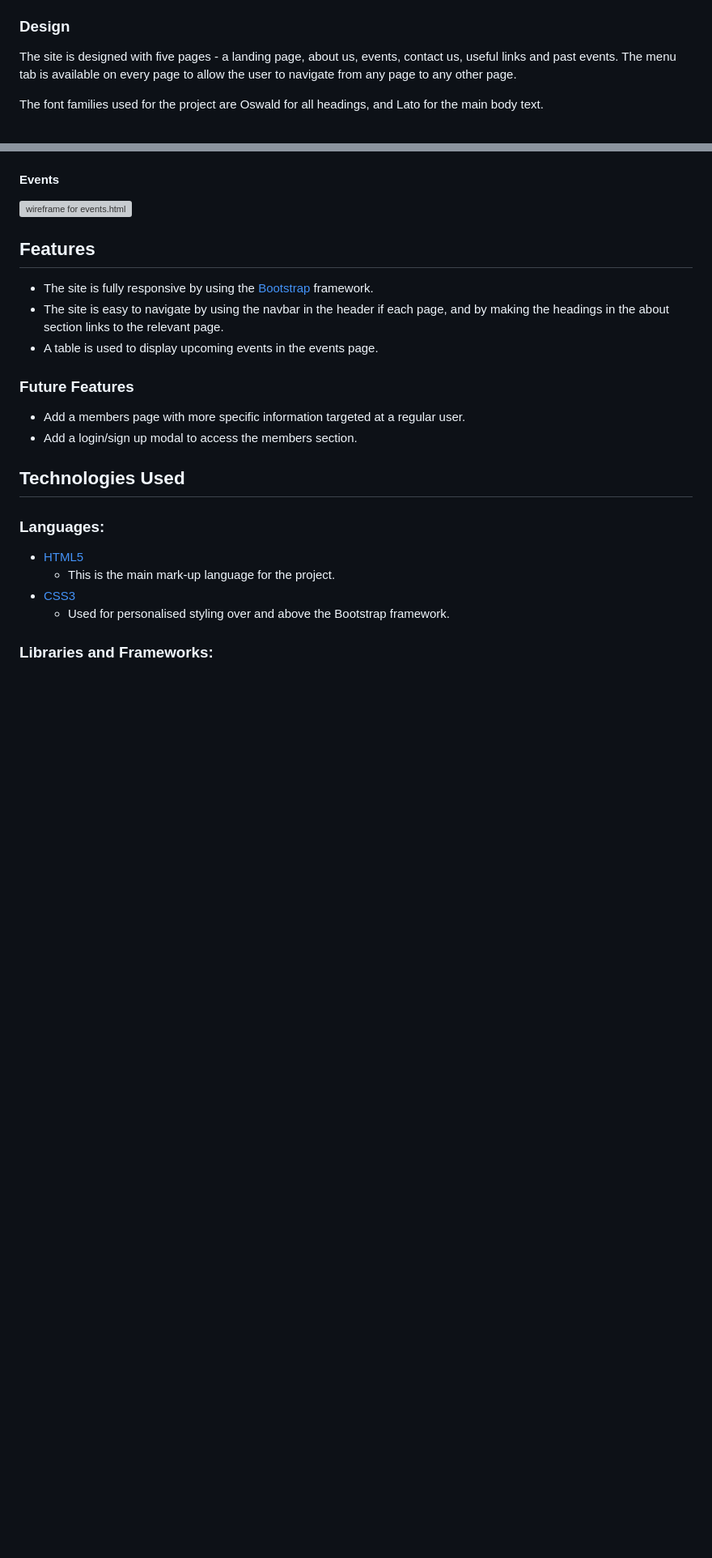
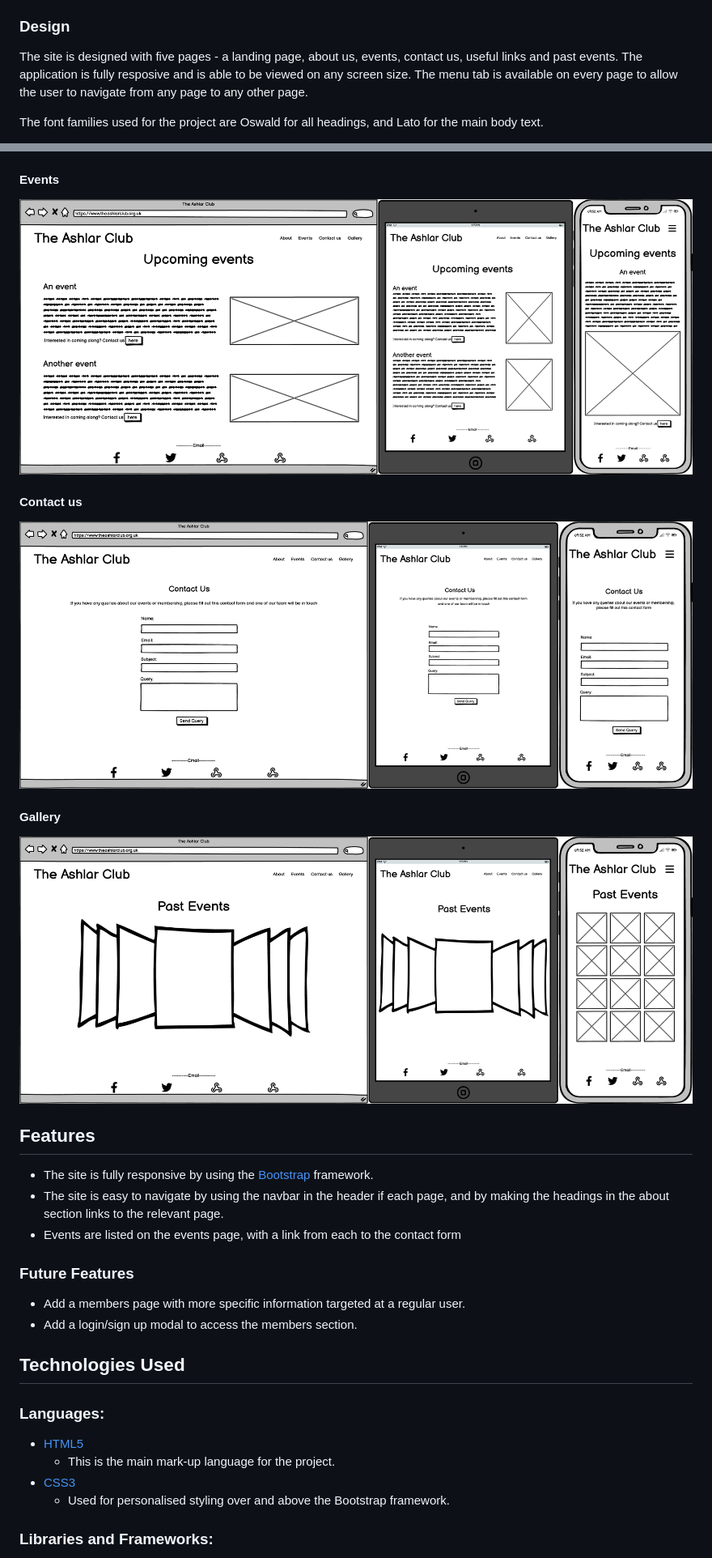
Before and after one commit to tealhorizon87/TheAshlarClub, a Markdown page: README.md, 2 parts joined by grey strips. Shown: that part at 81% size. GitHub-like rendering; pictures changed too: assets/readme_img/contact_combined.png (added), assets/readme_img/events_combined.png (added), assets/readme_img/gallery_combined.png (added); blank space fills up the shorter version; grey boxes are pictures that could not be loaded.

Commit message:
Add wireframe images and update design section

```diff
--- a/README.md
+++ b/README.md
@@ -41,7 +41,7 @@ This is the main website The Ashlar Club, a light blues club for Sussex freemaso
 
 ### Design
 
-The site is designed with five pages - a landing page, about us, events, contact us, useful links and past events. The menu tab is available on every page to allow the user to navigate from any page to any other page.
+The site is designed with five pages - a landing page, about us, events, contact us, useful links and past events. The application is fully resposive and is able to be viewed on any screen size. The menu tab is available on every page to allow the user to navigate from any page to any other page.
 
 The font families used for the project are Oswald for all headings, and Lato for the main body text.
 
@@ -59,10 +57,14 @@ Below are the wireframes that I created using [Balsamiq](https://balsamiq.com/)
 #### Events
-![wireframe for events.html](#)
+![wireframe for fleet.html](assets/readme_img/events_combined.png)
+#### Contact us
+![wireframe for events.html](assets/readme_img/contact_combined.png)
+#### Gallery
+![wireframe for events.html](assets/readme_img/gallery_combined.png)
 
 ## Features
 - The site is fully responsive by using the [Bootstrap](https://getbootstrap.com/) framework.
 - The site is easy to navigate by using the navbar in the header if each page, and by making the headings in the about section links to the relevant page.
-- A table is used to display upcoming events in the events page.
+- Events are listed on the events page, with a link from each to the contact form
 
 ### Future Features
 - Add a members page with more specific information targeted at a regular user.
```
Also changed, not shown: other parts of README.md (+3 -5 lines), assets/readme_img/about_combined.png (added), assets/readme_img/index_comined.png (added).
